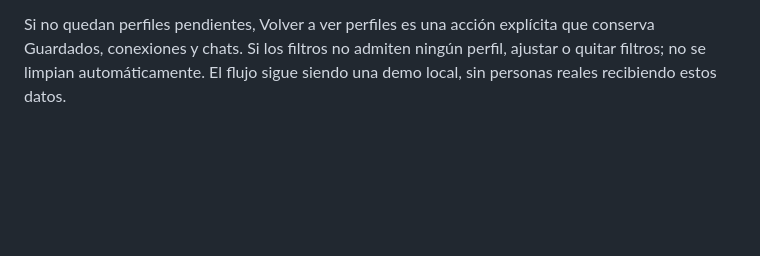
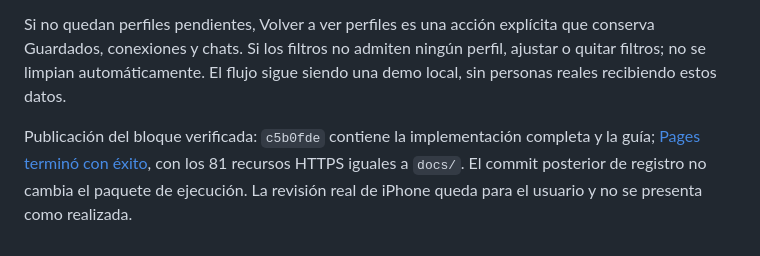
Before and after one commit to Izangnz/buba-friends, a Markdown page: codificacion/README.md, the part around the change. Rendered like a GitHub page; blank space fills up the shorter version.

```diff
--- a/codificacion/README.md
+++ b/codificacion/README.md
@@ -445,3 +445,6 @@ Persistencia en la misma clave `buba-friends-v1`: `discoveryView`, `discoveryOrd
 5. Recargar: vista, orden, filtros y guardados deben seguir. Abrir el perfil guardado, recorrer sus fotos y quitarlo de Guardados. Volver a Tarjetas y comprobar un gesto corto/vertical y un interés/pasar de ensayo; revisar una conversación e Historias.
 
 Si no quedan perfiles pendientes, Volver a ver perfiles es una acción explícita que conserva Guardados, conexiones y chats. Si los filtros no admiten ningún perfil, ajustar o quitar filtros; no se limpian automáticamente. El flujo sigue siendo una demo local, sin personas reales recibiendo estos datos.
+
+
+Publicación del bloque verificada: `c5b0fde` contiene la implementación completa y la guía; [Pages terminó con éxito](https://github.com/Izangnz/buba-friends/actions/runs/41145642336), con los 81 recursos HTTPS iguales a `docs/`. El commit posterior de registro no cambia el paquete de ejecución. La revisión real de iPhone queda para el usuario y no se presenta como realizada.
```
Also changed, not shown: PROGRESO-DESCUBRIMIENTO.md (+6 -2 lines).
